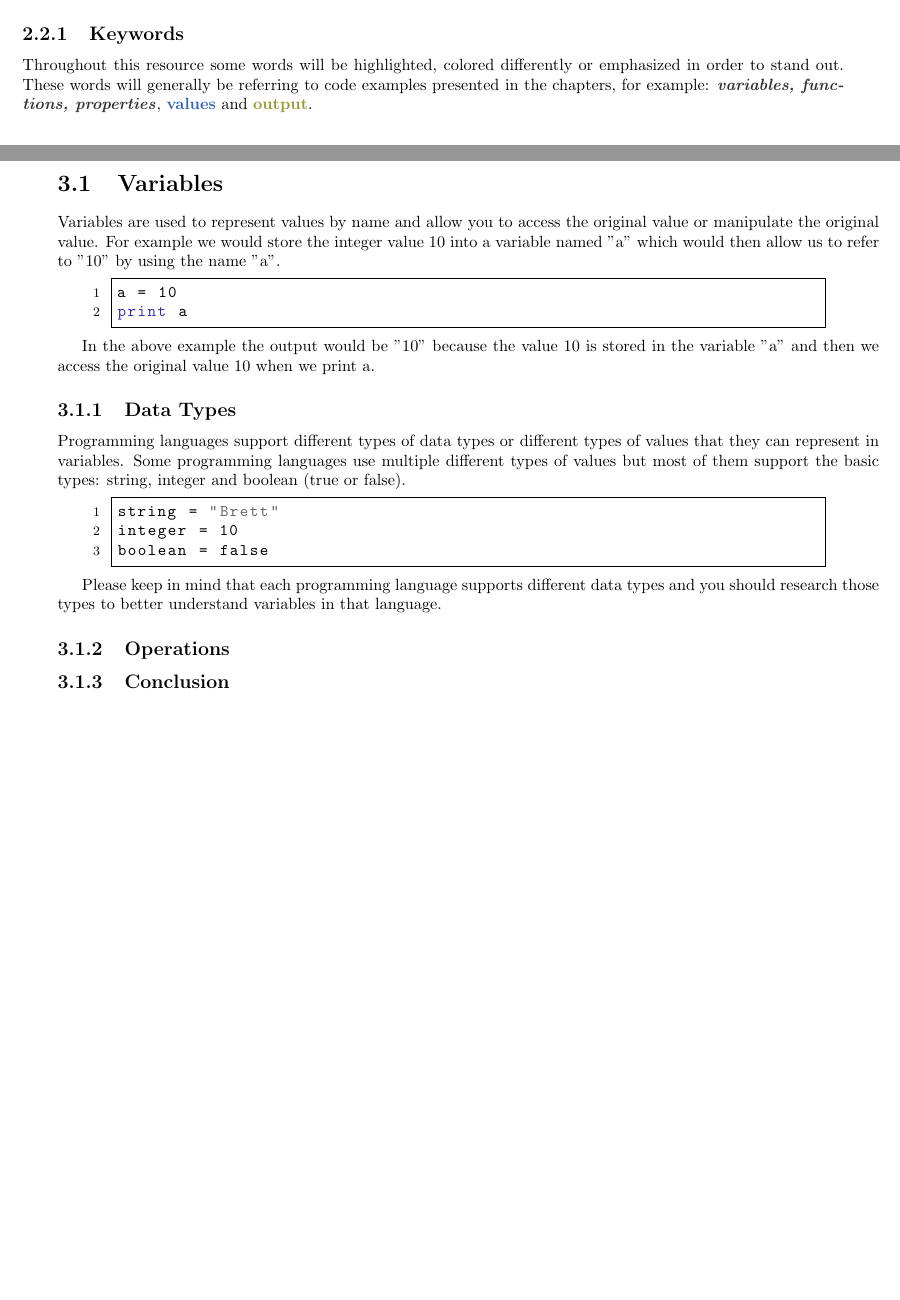
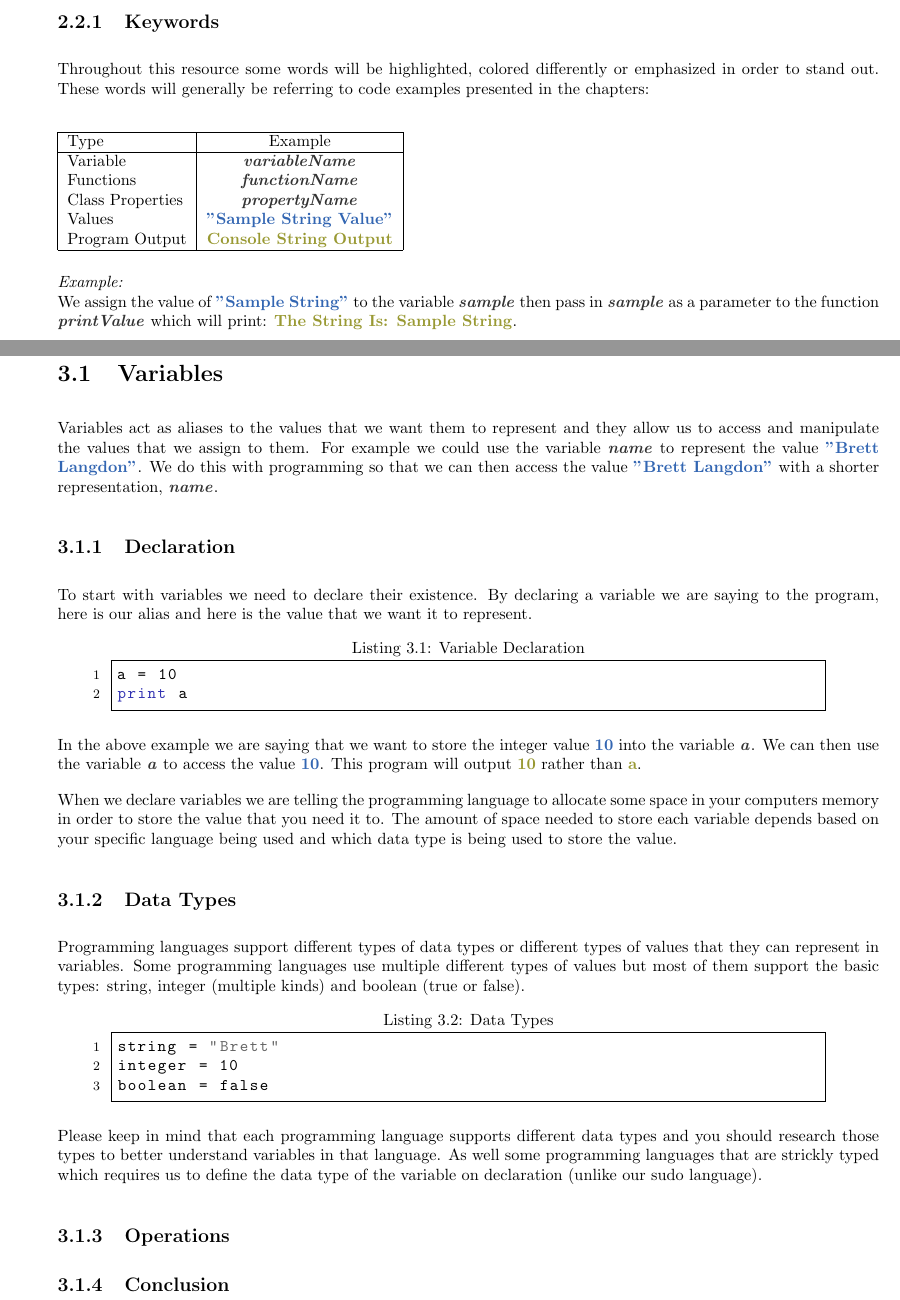
Before and after one commit to brettlangdon/Programming-In-General, a LaTeX book (Programming In General.tex, which reads 2 - Getting Started/1.2 - How To Read This Resource.tex, 3 - Functional Programming/1.1 - Variables.tex): two parts of pages 9 and 16 of 21 before the commit and two parts of pages 12 and 20 of 31 after it, joined at a grey line, cut so that both start at the same text, the shorter picture padded with empty space. Compiled offline with pdfLaTeX.

Commit message:
Updated 3.1 - added declaration subsection. Added subsections to 3.2 and 3.3. Added sections to chapter 4

```diff
--- a/2 - Getting Started/1.2 - How To Read This Resource.tex
+++ b/2 - Getting Started/1.2 - How To Read This Resource.tex
@@ -11,5 +11,23 @@ some data structures or algorithms might interest you more than others.
 \subsection{Keywords}
 
 Throughout this resource some words will be highlighted, colored differently or emphasized in order to stand out.
-These words will generally be referring to code examples presented in the chapters, for example:
-\pigVar{variables, functions, properties}, \pigVal{values} and \pigOut{output}.
+These words will generally be referring to code examples presented in the chapters:
+\\
+
+\begin{tabular}{|l | c | r|}
+\hline
+Type & Example \\ \hline
+Variable & \pigVar{variableName} \\
+Functions & \pigVar{functionName} \\
+Class Properties & \pigVar{propertyName} \\
+Values & \pigVal{"Sample String Value"} \\
+Program Output & \pigOut{Console String Output} \\ \hline
+\end{tabular}
+\\
+
+\par
+
+\emph{Example:}
+\\
+We assign the value of \pigVal{"Sample String"} to the variable \pigVar{sample} then pass in \pigVar{sample} as a parameter to
+the function \pigVar{printValue} which will print: \pigOut{The String Is: Sample String}.
--- a/3 - Functional Programming/1.1 - Variables.tex
+++ b/3 - Functional Programming/1.1 - Variables.tex
@@ -1,22 +1,38 @@
-Variables are used to represent values by name and allow you to access the original value or manipulate the original value.
-For example we would store the integer value 10 into a variable named "a" which would then allow us to refer to "10" by
-using the name "a".
+Variables act as aliases to the values that we want them to represent and they allow us to access and manipulate the
+values that we assign to them.
+For example we could use the variable \pigVar{name} to represent the value \pigVal{"Brett Langdon"}.
+We do this with programming so that we can then access the value \pigVal{"Brett Langdon"} with a shorter representation, \pigVar{name}.
 
-\begin{lstlisting}
+
+\subsection{Declaration}
+
+To start with variables we need to declare their existence.
+By declaring a variable we are saying to the program, here is our alias and here is the value that we want it to represent.
+
+\begin{lstlisting}[caption={Variable Declaration}]
 a = 10
 print a
 \end{lstlisting}
 
-In the above example the output would be "10" because the value 10 is stored in the variable "a" and then we access the original value
-10 when we print a.
+In the above example we are saying that we want to store the integer value \pigVal{10} into the variable \pigVar{a}.
+We can then use the variable \pigVar{a} to access the value \pigVal{10}.
+This program will output \pigOut{10} rather than \pigOut{a}.
+\par
+
+When we declare variables we are telling the programming language to allocate some space in your computers memory
+in order to store the value that you need it to.
+The amount of space needed to store each variable depends based on your specific language being used and which data
+type is being used to store the value.
+
+
 
 \subsection{Data Types}
 
 Programming languages support different types of data types or different types of values that they can represent in variables.
-Some programming languages use multiple different types of values but most of them support the basic types: string, integer
+Some programming languages use multiple different types of values but most of them support the basic types: string, integer (multiple kinds)
 and boolean (true or false).
 
-\begin{lstlisting}
+\begin{lstlisting}[caption={Data Types}]
 string = "Brett"
 integer = 10
 boolean = false
@@ -24,6 +40,9 @@ boolean = false
 
 Please keep in mind that each programming language supports different data types and you should research those types to better
 understand variables in that language.
+As well some programming languages that are strickly typed which requires us to define the data type of the
+variable on declaration (unlike our sudo language).
+
 
 \subsection{Operations}
 
--- a/Programming In General.tex
+++ b/Programming In General.tex
@@ -9,6 +9,7 @@
 \usepackage{layout}
 \usepackage{fancyhdr}
 \usepackage{color}
+\usepackage{setspace}
 
 \author{Brett Langdon}
 \title{Programming In General}
@@ -16,6 +17,8 @@
 \pagestyle{fancy}
 \voffset=0.25in
 
+\parskip 10pt
+\parindent 0pt
 
 \renewcommand{\theenumii}{\arabic{enumii}}
 \renewcommand{\labelenumii}{\theenumii.}
@@ -128,2 +134,3 @@ Brett \textsc{Langdon}
 \section{How To Read This Resource}
 \input{"./2 - Getting Started/1.2 - How To Read This Resource"}
+\vfill
@@ -137,3 +145,5 @@ Brett \textsc{Langdon}
 \pagebreak
 \section{Variables}
 \input{"./3 - Functional Programming/1.1 - Variables"}
+\vfill
+\pagebreak
@@ -147,2 +154 @@ Brett \textsc{Langdon}
 \section{Functions}
-\input{"./3 - Functional Programming/1.5 - Functions"}
```
Also changed, not shown: 3 - Functional Programming/1.2 - Control Statements.tex (added, +19 -0 lines), 3 - Functional Programming/1.3 - Functions.tex (added, +8 -0 lines), header.tex (+3 -0 lines), 3 - Functional Programming/1.3 - Control Statements.tex (deleted), 3 - Functional Programming/1.4 - Loops.tex (deleted), 3 - Functional Programming/1.5 - Functions.tex (deleted), 4 - Object Oriented Programming/1.1 - Classes and Objects.tex (added), 4 - Object Oriented Programming/1.2 - Inheritence.tex (added), 4 - Object Oriented Programming/1.3 - Polymorphism.tex (added), 4 - Object Oriented Programming/1.4 - Design Patterns.tex (added), Programming In General.pdf, Programming In General.tex (43 more changed lines), 1 other file.
